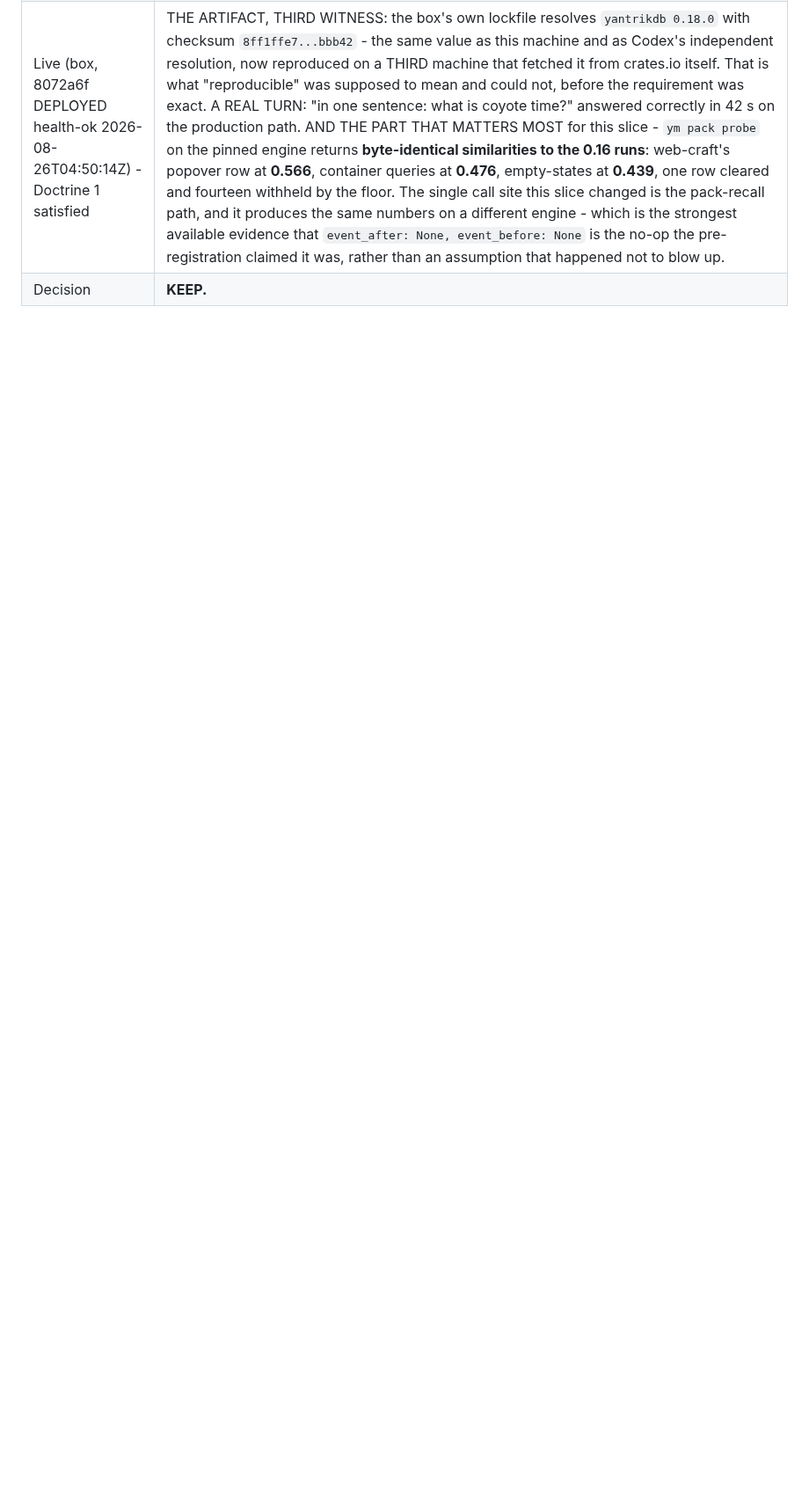
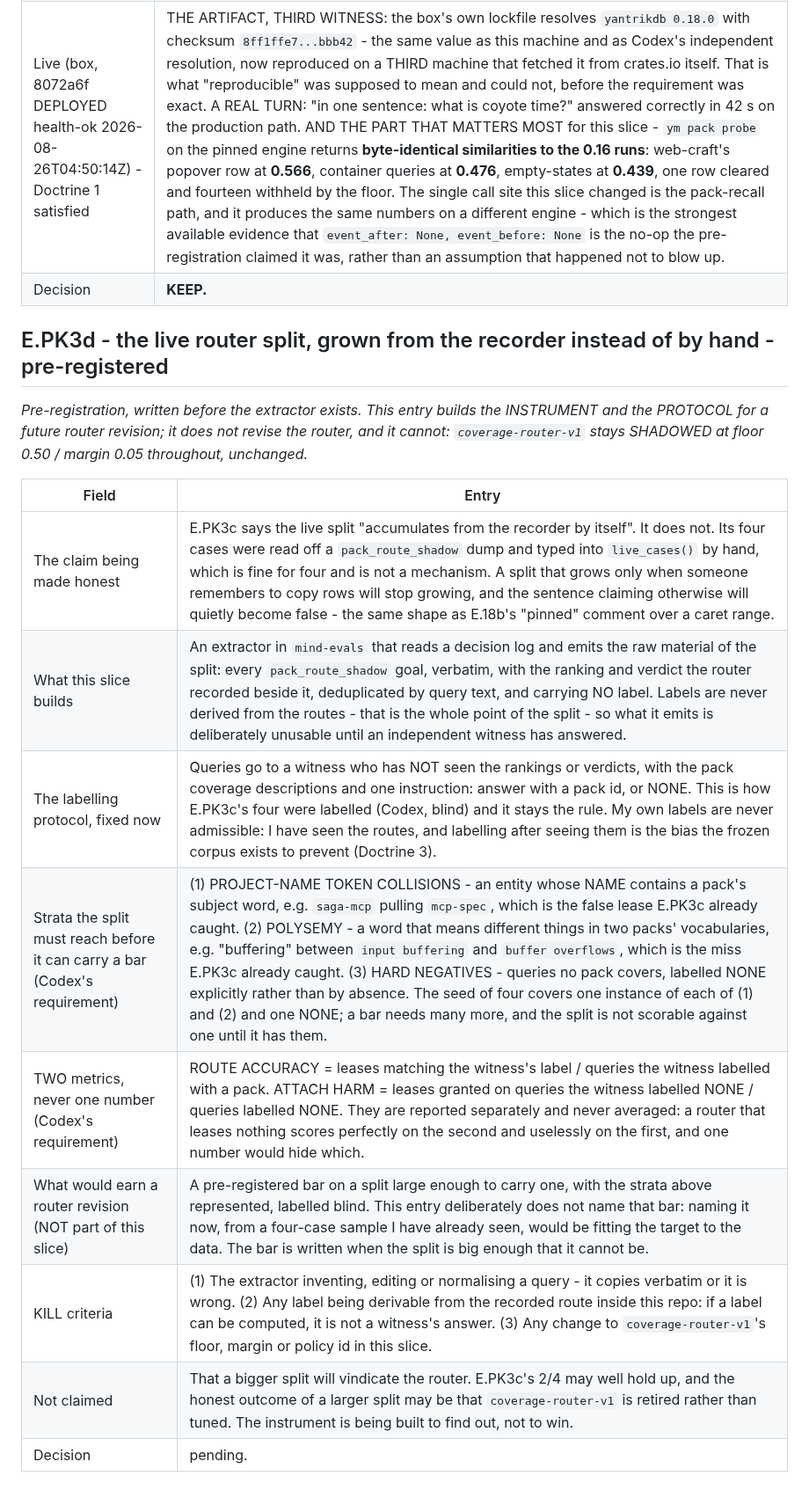
Before and after one commit to yantrikos/yantrik-mind, a Markdown page: docs/PHASE2_EXPERIMENT_LEDGER.md, the part around the change. Shown at 88% size. Rendered like a GitHub page; blank space fills up the shorter version.

Commit message:
ledger: E.PK3d pre-registered — grow the live split from the recorder, not by hand
E.PK3c says the live split 'accumulates from the recorder by itself'. It does
not: its four cases were read off a dump and typed in by hand. That is fine for
four and is not a mechanism, and a split that grows only when someone remembers
to copy rows will stop growing while the sentence claiming otherwise quietly
becomes false — the same shape as E.18b's 'pinned' comment over a caret range.

This slice builds the instrument and the protocol, and revises nothing:
coverage-router-v1 stays SHADOWED at floor 0.50 / margin 0.05 throughout.

Fixed now rather than later: labels come from a witness who has not seen the
routes, my own labels are never admissible, the split needs three strata before
it can carry a bar (project-name token collisions, polysemy, explicit NONE hard
negatives), and route accuracy and attach harm are reported as TWO numbers that
are never averaged — one would hide which failure a router had.

Deliberately not named: the bar itself. Naming it now from four cases I have
already seen would be fitting the target to the data.

Not claimed: that a bigger split vindicates the router. The honest outcome may be
that coverage-router-v1 is retired rather than tuned.

```diff
--- a/docs/PHASE2_EXPERIMENT_LEDGER.md
+++ b/docs/PHASE2_EXPERIMENT_LEDGER.md
@@ -801,3 +801,19 @@ defects on 2026-08-25 and would otherwise survive only as commit messages.*
 | Why this entry exists at all | The defect was in a claim, not in behaviour: the code worked, the tests passed, the deploy was healthy, and the sentence describing it was false. That is the most dangerous kind of entry in this ledger and the easiest to leave uncorrected, because nothing is broken. E.18b's decision row is amended in place rather than rewritten, so the overclaim and its correction both stay visible. |
 | Live (box, 8072a6f DEPLOYED health-ok 2026-08-26T04:50:14Z) - Doctrine 1 satisfied | THE ARTIFACT, THIRD WITNESS: the box's own lockfile resolves `yantrikdb 0.18.0` with checksum `8ff1ffe7...bbb42` - the same value as this machine and as Codex's independent resolution, now reproduced on a THIRD machine that fetched it from crates.io itself. That is what "reproducible" was supposed to mean and could not, before the requirement was exact. A REAL TURN: "in one sentence: what is coyote time?" answered correctly in 42 s on the production path. AND THE PART THAT MATTERS MOST for this slice - `ym pack probe` on the pinned engine returns **byte-identical similarities to the 0.16 runs**: web-craft's popover row at **0.566**, container queries at **0.476**, empty-states at **0.439**, one row cleared and fourteen withheld by the floor. The single call site this slice changed is the pack-recall path, and it produces the same numbers on a different engine - which is the strongest available evidence that `event_after: None, event_before: None` is the no-op the pre-registration claimed it was, rather than an assumption that happened not to blow up. |
 | Decision | **KEEP.** |
+
+## E.PK3d - the live router split, grown from the recorder instead of by hand - pre-registered
+
+*Pre-registration, written before the extractor exists. This entry builds the INSTRUMENT and the PROTOCOL for a future router revision; it does not revise the router, and it cannot: `coverage-router-v1` stays SHADOWED at floor 0.50 / margin 0.05 throughout, unchanged.*
+
+| Field | Entry |
+|---|---|
+| The claim being made honest | E.PK3c says the live split "accumulates from the recorder by itself". It does not. Its four cases were read off a `pack_route_shadow` dump and typed into `live_cases()` by hand, which is fine for four and is not a mechanism. A split that grows only when someone remembers to copy rows will stop growing, and the sentence claiming otherwise will quietly become false - the same shape as E.18b's "pinned" comment over a caret range. |
+| What this slice builds | An extractor in `mind-evals` that reads a decision log and emits the raw material of the split: every `pack_route_shadow` goal, verbatim, with the ranking and verdict the router recorded beside it, deduplicated by query text, and carrying NO label. Labels are never derived from the routes - that is the whole point of the split - so what it emits is deliberately unusable until an independent witness has answered. |
+| The labelling protocol, fixed now | Queries go to a witness who has NOT seen the rankings or verdicts, with the pack coverage descriptions and one instruction: answer with a pack id, or NONE. This is how E.PK3c's four were labelled (Codex, blind) and it stays the rule. My own labels are never admissible: I have seen the routes, and labelling after seeing them is the bias the frozen corpus exists to prevent (Doctrine 3). |
+| Strata the split must reach before it can carry a bar (Codex's requirement) | (1) PROJECT-NAME TOKEN COLLISIONS - an entity whose NAME contains a pack's subject word, e.g. `saga-mcp` pulling `mcp-spec`, which is the false lease E.PK3c already caught. (2) POLYSEMY - a word that means different things in two packs' vocabularies, e.g. "buffering" between `input buffering` and `buffer overflows`, which is the miss E.PK3c already caught. (3) HARD NEGATIVES - queries no pack covers, labelled NONE explicitly rather than by absence. The seed of four covers one instance of each of (1) and (2) and one NONE; a bar needs many more, and the split is not scorable against one until it has them. |
+| TWO metrics, never one number (Codex's requirement) | ROUTE ACCURACY = leases matching the witness's label / queries the witness labelled with a pack. ATTACH HARM = leases granted on queries the witness labelled NONE / queries labelled NONE. They are reported separately and never averaged: a router that leases nothing scores perfectly on the second and uselessly on the first, and one number would hide which. |
+| What would earn a router revision (NOT part of this slice) | A pre-registered bar on a split large enough to carry one, with the strata above represented, labelled blind. This entry deliberately does not name that bar: naming it now, from a four-case sample I have already seen, would be fitting the target to the data. The bar is written when the split is big enough that it cannot be. |
+| KILL criteria | (1) The extractor inventing, editing or normalising a query - it copies verbatim or it is wrong. (2) Any label being derivable from the recorded route inside this repo: if a label can be computed, it is not a witness's answer. (3) Any change to `coverage-router-v1`'s floor, margin or policy id in this slice. |
+| Not claimed | That a bigger split will vindicate the router. E.PK3c's 2/4 may well hold up, and the honest outcome of a larger split may be that `coverage-router-v1` is retired rather than tuned. The instrument is being built to find out, not to win. |
+| Decision | pending. |
```
